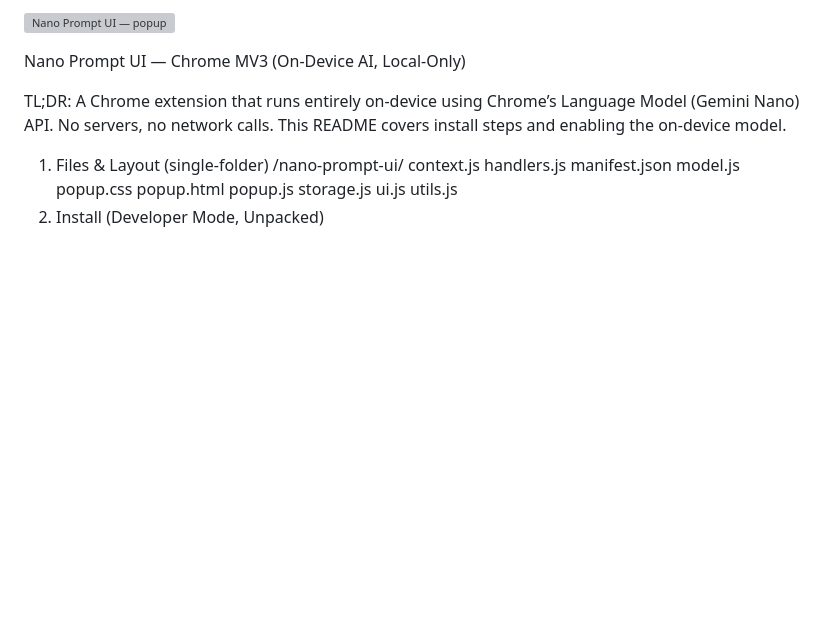
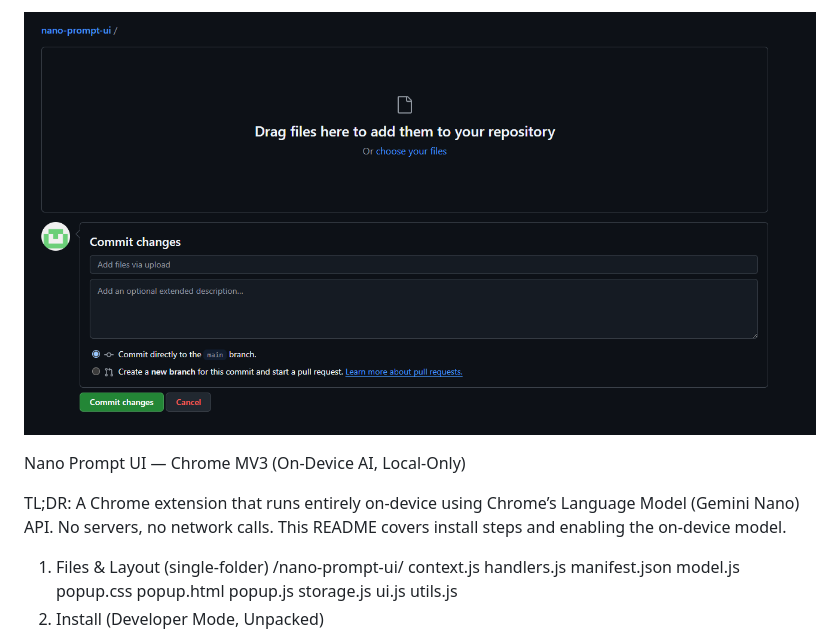
Before and after one commit to theodedra/nano-prompt-ui, a Markdown page: README.md, the part around the change. Drawn GitHub-style; blank space fills up the shorter version; grey boxes are pictures that could not be loaded.

```diff
--- a/README.md
+++ b/README.md
@@ -1,4 +1,4 @@
-![Nano Prompt UI — popup](screenshot.png)
+![Nano Prompt UI — popup](Screenshot.png)
 
 Nano Prompt UI — Chrome MV3 (On-Device AI, Local-Only)
 
```
